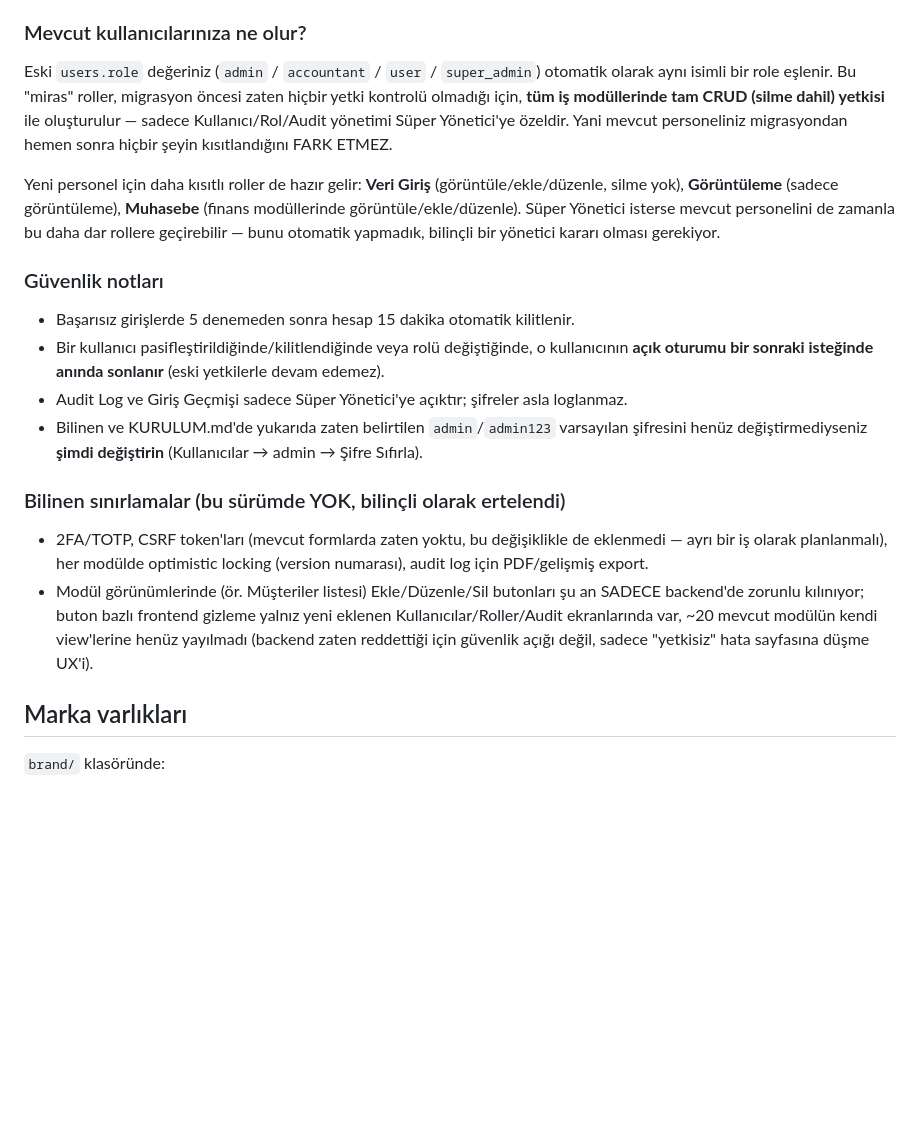
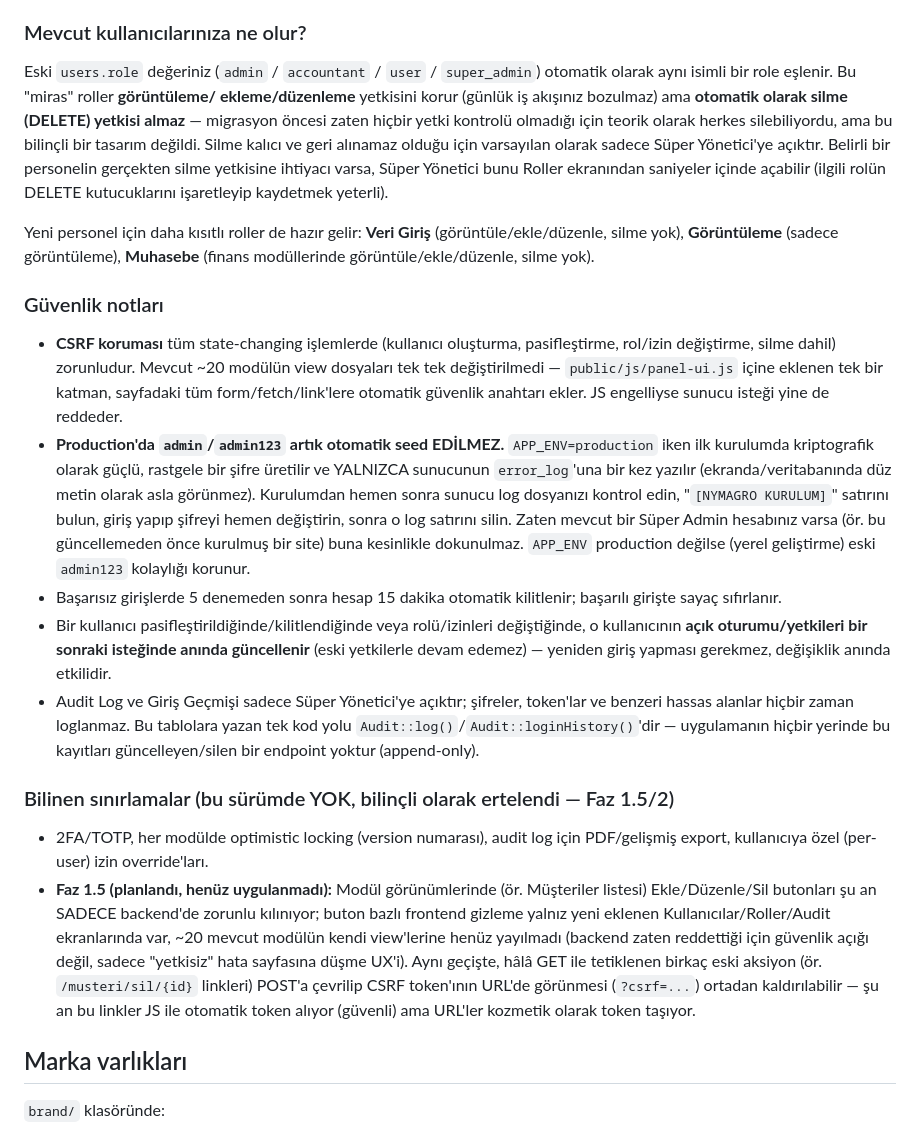
Before and after one commit to 7sebahattin/nymagro, a Markdown page: KURULUM.md, the part around the change. Rendered like a GitHub page; blank space fills up the shorter version.

Commit message:
KURULUM.md: güvenlik gözden geçirmesi sonrası kurulum notlarını güncelle
CSRF, production admin seed davranışı ve miras rollerde DELETE'in
artık otomatik verilmediğini yansıtacak şekilde güncellendi;
Faz 1.5 kapsamı (frontend buton gizleme + GET->POST silme linkleri)
netleştirildi.

Co-Authored-By: Claude <noreply@anthropic.com>

```diff
--- a/KURULUM.md
+++ b/KURULUM.md
@@ -197,40 +197,62 @@ diğer tüm tablolar gibi) **ilk istekte otomatik** oluşturulur/eklenir.
 ### Mevcut kullanıcılarınıza ne olur?
 
 Eski `users.role` değeriniz (`admin` / `accountant` / `user` / `super_admin`)
-otomatik olarak aynı isimli bir role eşlenir. Bu "miras" roller, migrasyon
-öncesi zaten hiçbir yetki kontrolü olmadığı için, **tüm iş modüllerinde tam
-CRUD (silme dahil) yetkisi** ile oluşturulur — sadece Kullanıcı/Rol/Audit
-yönetimi Süper Yönetici'ye özeldir. Yani mevcut personeliniz migrasyondan
-hemen sonra hiçbir şeyin kısıtlandığını FARK ETMEZ.
+otomatik olarak aynı isimli bir role eşlenir. Bu "miras" roller **görüntüleme/
+ekleme/düzenleme** yetkisini korur (günlük iş akışınız bozulmaz) ama
+**otomatik olarak silme (DELETE) yetkisi almaz** — migrasyon öncesi zaten
+hiçbir yetki kontrolü olmadığı için teorik olarak herkes silebiliyordu, ama
+bu bilinçli bir tasarım değildi. Silme kalıcı ve geri alınamaz olduğu için
+varsayılan olarak sadece Süper Yönetici'ye açıktır. Belirli bir personelin
+gerçekten silme yetkisine ihtiyacı varsa, Süper Yönetici bunu Roller
+ekranından saniyeler içinde açabilir (ilgili rolün DELETE kutucuklarını
+işaretleyip kaydetmek yeterli).
 
 Yeni personel için daha kısıtlı roller de hazır gelir: **Veri Giriş**
 (görüntüle/ekle/düzenle, silme yok), **Görüntüleme** (sadece görüntüleme),
-**Muhasebe** (finans modüllerinde görüntüle/ekle/düzenle). Süper Yönetici
-isterse mevcut personelini de zamanla bu daha dar rollere geçirebilir —
-bunu otomatik yapmadık, bilinçli bir yönetici kararı olması gerekiyor.
+**Muhasebe** (finans modüllerinde görüntüle/ekle/düzenle, silme yok).
 
 ### Güvenlik notları
 
-- Başarısız girişlerde 5 denemeden sonra hesap 15 dakika otomatik kilitlenir.
-- Bir kullanıcı pasifleştirildiğinde/kilitlendiğinde veya rolü değiştiğinde,
-  o kullanıcının **açık oturumu bir sonraki isteğinde anında sonlanır**
-  (eski yetkilerle devam edemez).
-- Audit Log ve Giriş Geçmişi sadece Süper Yönetici'ye açıktır; şifreler asla
-  loglanmaz.
-- Bilinen ve KURULUM.md'de yukarıda zaten belirtilen `admin`/`admin123`
-  varsayılan şifresini henüz değiştirmediyseniz **şimdi değiştirin**
-  (Kullanıcılar → admin → Şifre Sıfırla).
+- **CSRF koruması** tüm state-changing işlemlerde (kullanıcı oluşturma,
+  pasifleştirme, rol/izin değiştirme, silme dahil) zorunludur. Mevcut ~20
+  modülün view dosyaları tek tek değiştirilmedi — `public/js/panel-ui.js`
+  içine eklenen tek bir katman, sayfadaki tüm form/fetch/link'lere otomatik
+  güvenlik anahtarı ekler. JS engelliyse sunucu isteği yine de reddeder.
+- **Production'da `admin`/`admin123` artık otomatik seed EDİLMEZ.**
+  `APP_ENV=production` iken ilk kurulumda kriptografik olarak güçlü, rastgele
+  bir şifre üretilir ve YALNIZCA sunucunun `error_log`'una bir kez yazılır
+  (ekranda/veritabanında düz metin olarak asla görünmez). Kurulumdan hemen
+  sonra sunucu log dosyanızı kontrol edin, "`[NYMAGRO KURULUM]`" satırını
+  bulun, giriş yapıp şifreyi hemen değiştirin, sonra o log satırını silin.
+  Zaten mevcut bir Süper Admin hesabınız varsa (ör. bu güncellemeden önce
+  kurulmuş bir site) buna kesinlikle dokunulmaz. `APP_ENV` production
+  değilse (yerel geliştirme) eski `admin123` kolaylığı korunur.
+- Başarısız girişlerde 5 denemeden sonra hesap 15 dakika otomatik kilitlenir;
+  başarılı girişte sayaç sıfırlanır.
+- Bir kullanıcı pasifleştirildiğinde/kilitlendiğinde veya rolü/izinleri
+  değiştiğinde, o kullanıcının **açık oturumu/yetkileri bir sonraki
+  isteğinde anında güncellenir** (eski yetkilerle devam edemez) — yeniden
+  giriş yapması gerekmez, değişiklik anında etkilidir.
+- Audit Log ve Giriş Geçmişi sadece Süper Yönetici'ye açıktır; şifreler,
+  token'lar ve benzeri hassas alanlar hiçbir zaman loglanmaz. Bu tablolara
+  yazan tek kod yolu `Audit::log()`/`Audit::loginHistory()`'dir — uygulamanın
+  hiçbir yerinde bu kayıtları güncelleyen/silen bir endpoint yoktur
+  (append-only).
 
-### Bilinen sınırlamalar (bu sürümde YOK, bilinçli olarak ertelendi)
+### Bilinen sınırlamalar (bu sürümde YOK, bilinçli olarak ertelendi — Faz 1.5/2)
 
-- 2FA/TOTP, CSRF token'ları (mevcut formlarda zaten yoktu, bu değişiklikle
-  de eklenmedi — ayrı bir iş olarak planlanmalı), her modülde optimistic
-  locking (version numarası), audit log için PDF/gelişmiş export.
-- Modül görünümlerinde (ör. Müşteriler listesi) Ekle/Düzenle/Sil butonları
-  şu an SADECE backend'de zorunlu kılınıyor; buton bazlı frontend gizleme
-  yalnız yeni eklenen Kullanıcılar/Roller/Audit ekranlarında var, ~20 mevcut
-  modülün kendi view'lerine henüz yayılmadı (backend zaten reddettiği için
-  güvenlik açığı değil, sadece "yetkisiz" hata sayfasına düşme UX'i).
+- 2FA/TOTP, her modülde optimistic locking (version numarası), audit log
+  için PDF/gelişmiş export, kullanıcıya özel (per-user) izin override'ları.
+- **Faz 1.5 (planlandı, henüz uygulanmadı):** Modül görünümlerinde (ör.
+  Müşteriler listesi) Ekle/Düzenle/Sil butonları şu an SADECE backend'de
+  zorunlu kılınıyor; buton bazlı frontend gizleme yalnız yeni eklenen
+  Kullanıcılar/Roller/Audit ekranlarında var, ~20 mevcut modülün kendi
+  view'lerine henüz yayılmadı (backend zaten reddettiği için güvenlik açığı
+  değil, sadece "yetkisiz" hata sayfasına düşme UX'i). Aynı geçişte, hâlâ
+  GET ile tetiklenen birkaç eski aksiyon (ör. `/musteri/sil/{id}` linkleri)
+  POST'a çevrilip CSRF token'ının URL'de görünmesi (`?csrf=...`) ortadan
+  kaldırılabilir — şu an bu linkler JS ile otomatik token alıyor (güvenli)
+  ama URL'ler kozmetik olarak token taşıyor.
 
 ## Marka varlıkları
 
```
